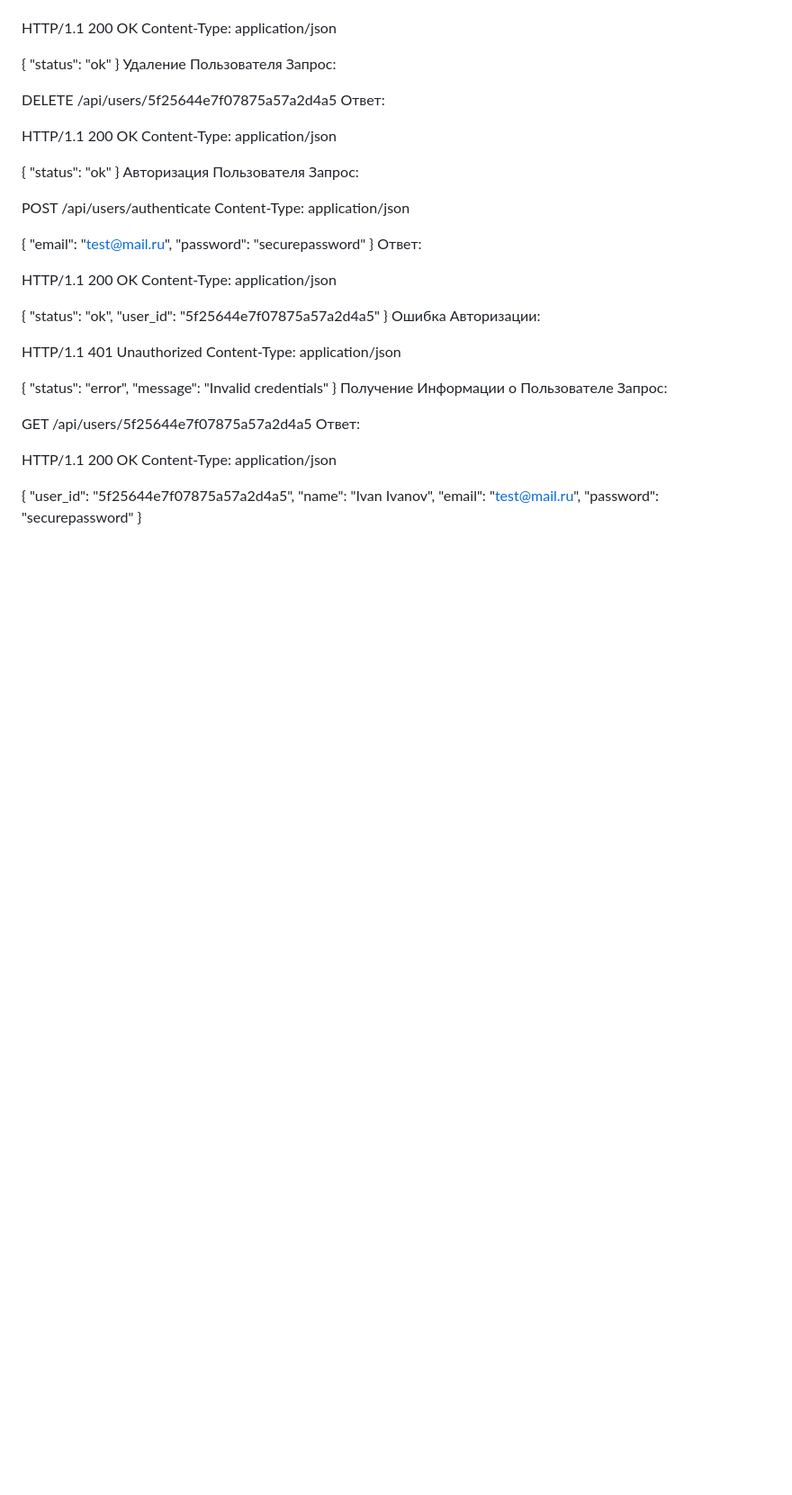
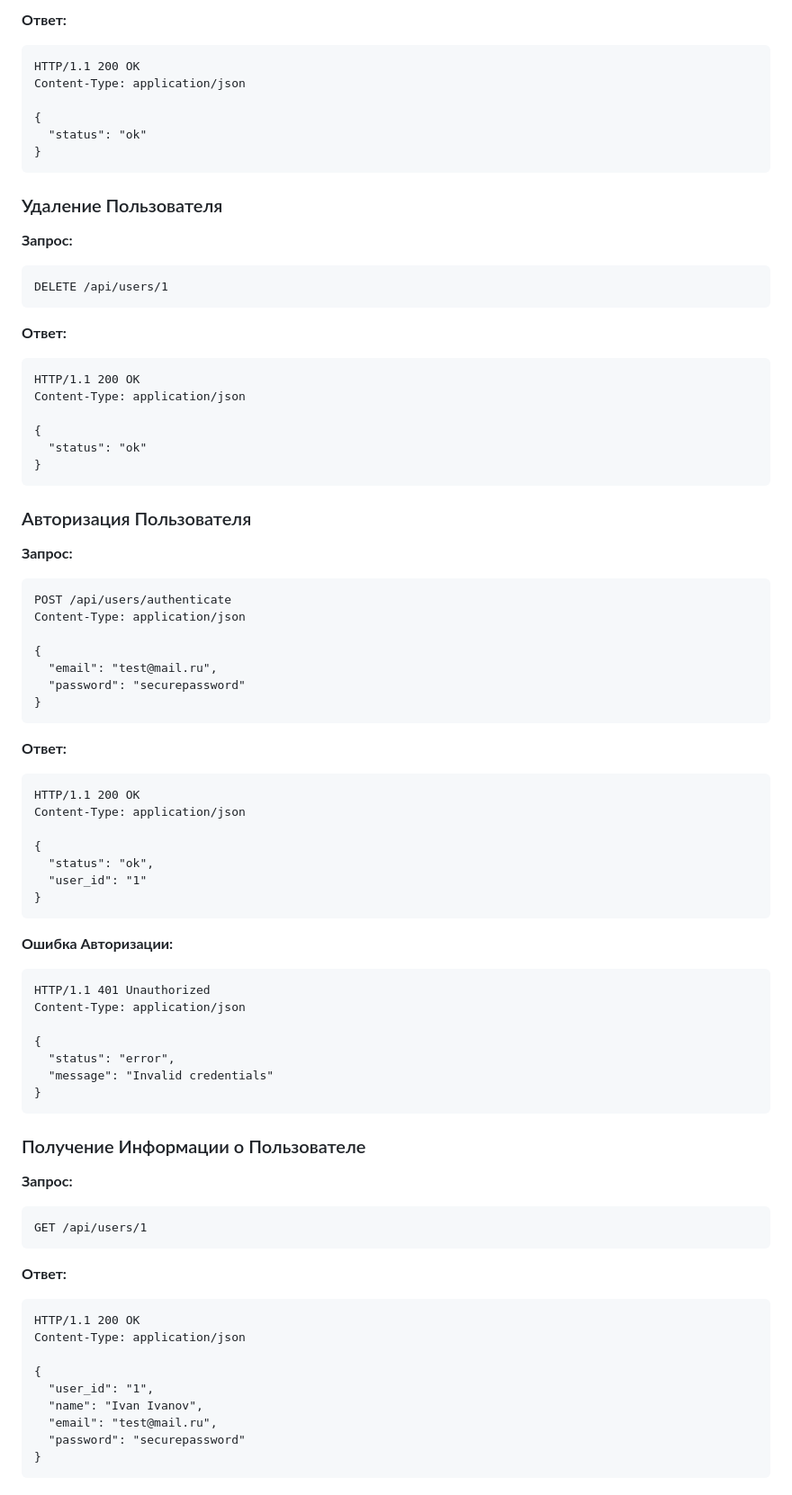
Before and after one commit to Dornode/hh, a Markdown page: README.md, the part around one of its changes. Shown at 90% size. Drawn GitHub-style; blank space fills up the shorter version.

````diff
--- a/README.md
+++ b/README.md
@@ -65,25 +81,39 @@ Content-Type: application/json
 
+**Ответ:**
+
+```http
 HTTP/1.1 200 OK
 Content-Type: application/json
 
 {
   "status": "ok"
 }
-Удаление Пользователя
-Запрос:
+```
 
-DELETE /api/users/5f25644e7f07875a57a2d4a5
-Ответ:
+### Удаление Пользователя
 
+**Запрос:**
+
+```http
+DELETE /api/users/1
+```
+
+**Ответ:**
+
+```http
 HTTP/1.1 200 OK
 Content-Type: application/json
 
 {
   "status": "ok"
 }
-Авторизация Пользователя
-Запрос:
+```
 
+### Авторизация Пользователя
+
+**Запрос:**
+
+```http
 POST /api/users/authenticate
 Content-Type: application/json
 
@@ -91,17 +121,23 @@ Content-Type: application/json
   "email": "test@mail.ru",
   "password": "securepassword"
 }
-Ответ:
+```
 
+**Ответ:**
+
+```http
 HTTP/1.1 200 OK
 Content-Type: application/json
 
 {
   "status": "ok",
-  "user_id": "5f25644e7f07875a57a2d4a5"
+  "user_id": "1"
 }
-Ошибка Авторизации:
+```
 
+**Ошибка Авторизации:**
+
+```http
 HTTP/1.1 401 Unauthorized
 Content-Type: application/json
 
@@ -109,18 +145,26 @@ Content-Type: application/json
   "status": "error",
   "message": "Invalid credentials"
 }
-Получение Информации о Пользователе
-Запрос:
+```
 
-GET /api/users/5f25644e7f07875a57a2d4a5
-Ответ:
+### Получение Информации о Пользователе
 
+**Запрос:**
+
+```http
+GET /api/users/1
+```
+
+**Ответ:**
+
+```http
 HTTP/1.1 200 OK
 Content-Type: application/json
 
 {
-  "user_id": "5f25644e7f07875a57a2d4a5",
+  "user_id": "1",
   "name": "Ivan Ivanov",
   "email": "test@mail.ru",
   "password": "securepassword"
 }
+```
````
Also changed, not shown: other parts of README.md (+49 -33 lines).
